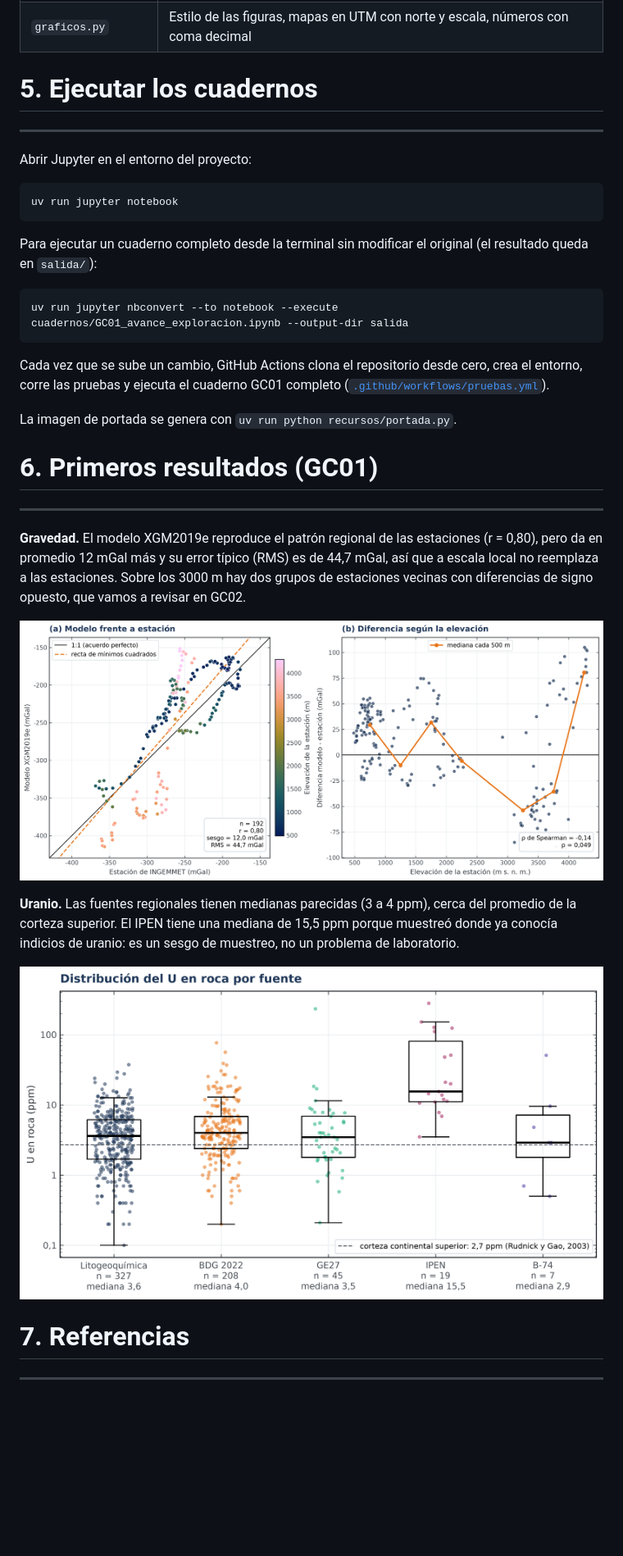
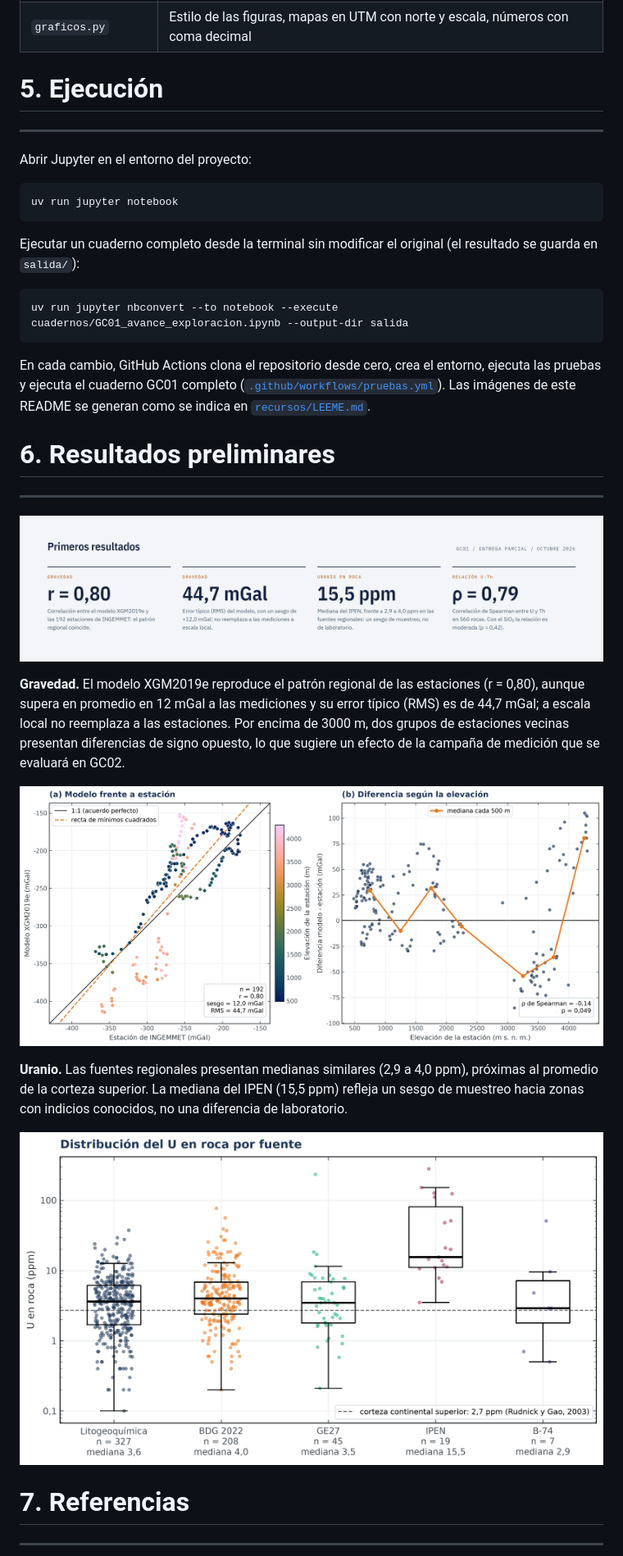
Before and after one commit to HeisenbergPy/Prospectivity-for-U-REE-Peru-Central, a Markdown page: README.md, the part around one of its changes. Shown at 82% size. Drawn GitHub-style; blank space fills up the shorter version.

Commit message:
Actualizado el README y agregado el enlace de Drive

````diff
--- a/README.md
+++ b/README.md
@@ -116,7 +109,7 @@ flowchart LR
 | `estadistica.py` | Métricas de acuerdo entre fuentes (sesgo, RMS, correlación) y resúmenes por grupo |
 | `graficos.py` | Estilo de las figuras, mapas en UTM con norte y escala, números con coma decimal |
 
-# **5. Ejecutar los cuadernos**
+# **5. Ejecución**
 
 ---
 Abrir Jupyter en el entorno del proyecto:
@@ -125,31 +118,33 @@ Abrir Jupyter en el entorno del proyecto:
 uv run jupyter notebook
 ```
 
-Para ejecutar un cuaderno completo desde la terminal sin modificar el original (el resultado queda en `salida/`):
+Ejecutar un cuaderno completo desde la terminal sin modificar el original (el resultado se guarda en `salida/`):
 
 ```bash
 uv run jupyter nbconvert --to notebook --execute cuadernos/GC01_avance_exploracion.ipynb --output-dir salida
 ```
 
-Cada vez que se sube un cambio, GitHub Actions clona el repositorio desde cero, crea el entorno, corre las pruebas y
-ejecuta el cuaderno GC01 completo ([`.github/workflows/pruebas.yml`](.github/workflows/pruebas.yml)).
+En cada cambio, GitHub Actions clona el repositorio desde cero, crea el entorno, ejecuta las pruebas y ejecuta el
+cuaderno GC01 completo ([`.github/workflows/pruebas.yml`](.github/workflows/pruebas.yml)). Las imágenes de este
+README se generan como se indica en [`recursos/LEEME.md`](recursos/LEEME.md).
 
-La imagen de portada se genera con `uv run python recursos/portada.py`.
-
-# **6. Primeros resultados (GC01)**
+# **6. Resultados preliminares**
 
 ---
-**Gravedad.** El modelo XGM2019e reproduce el patrón regional de las estaciones (r = 0,80), pero da en promedio
-12 mGal más y su error típico (RMS) es de 44,7 mGal, así que a escala local no reemplaza a las estaciones. Sobre los
-3000 m hay dos grupos de estaciones vecinas con diferencias de signo opuesto, que vamos a revisar en GC02.
+![Resultados preliminares de GC01](recursos/resultados.png)
 
-![](figuras/GC01_03_bouguer_comparacion.png)
+**Gravedad.** El modelo XGM2019e reproduce el patrón regional de las estaciones (r = 0,80), aunque supera en promedio
+en 12 mGal a las mediciones y su error típico (RMS) es de 44,7 mGal; a escala local no reemplaza a las estaciones.
+Por encima de 3000 m, dos grupos de estaciones vecinas presentan diferencias de signo opuesto, lo que sugiere un
+efecto de la campaña de medición que se evaluará en GC02.
 
-**Uranio.** Las fuentes regionales tienen medianas parecidas (3 a 4 ppm), cerca del promedio de la corteza superior.
-El IPEN tiene una mediana de 15,5 ppm porque muestreó donde ya conocía indicios de uranio: es un sesgo de muestreo, no
-un problema de laboratorio.
+![Comparación entre el modelo XGM2019e y las estaciones de INGEMMET](figuras/GC01_03_bouguer_comparacion.png)
 
-![](figuras/GC01_06_uranio_distribucion_fuentes.png)
+**Uranio.** Las fuentes regionales presentan medianas similares (2,9 a 4,0 ppm), próximas al promedio de la corteza
+superior. La mediana del IPEN (15,5 ppm) refleja un sesgo de muestreo hacia zonas con indicios conocidos, no una
+diferencia de laboratorio.
+
+![Distribución del U en roca por fuente](figuras/GC01_06_uranio_distribucion_fuentes.png)
 
 # **7. Referencias**
 
````
Also changed, not shown: other parts of README.md (+31 -38 lines), datos/LEEME.md (+2 -0 lines).
